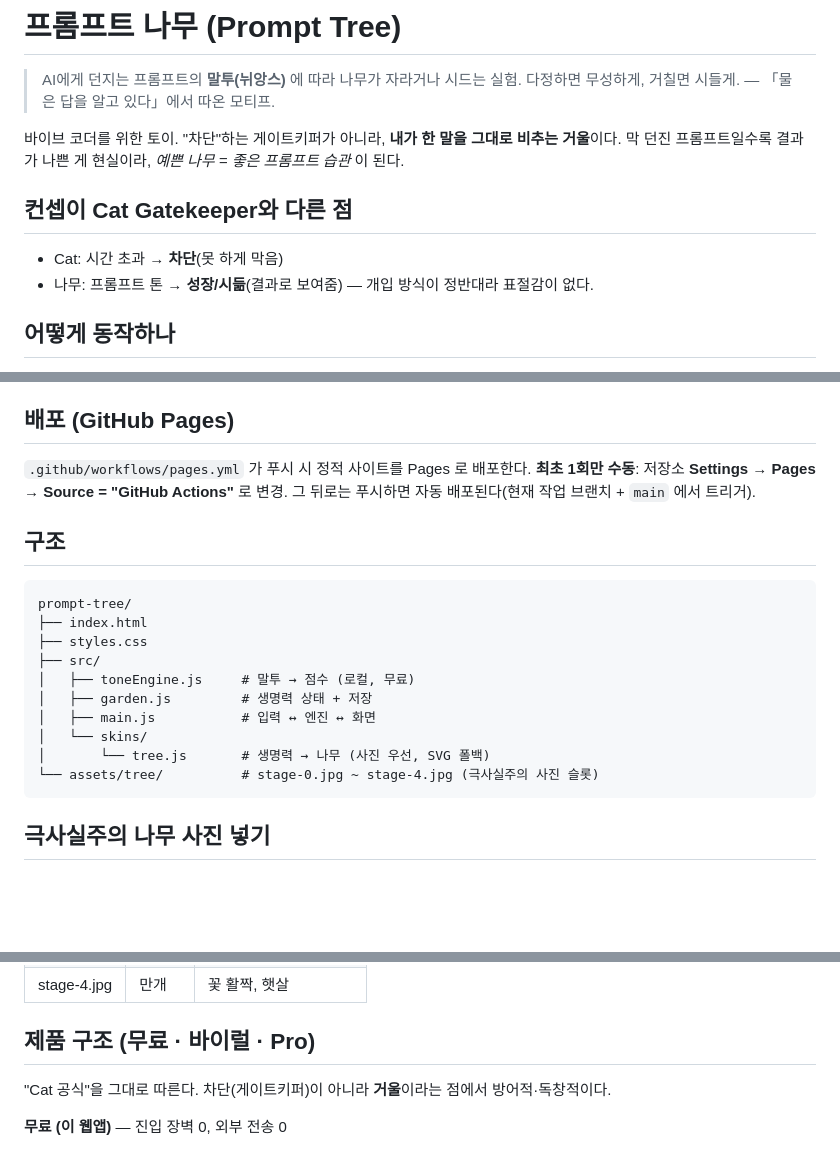
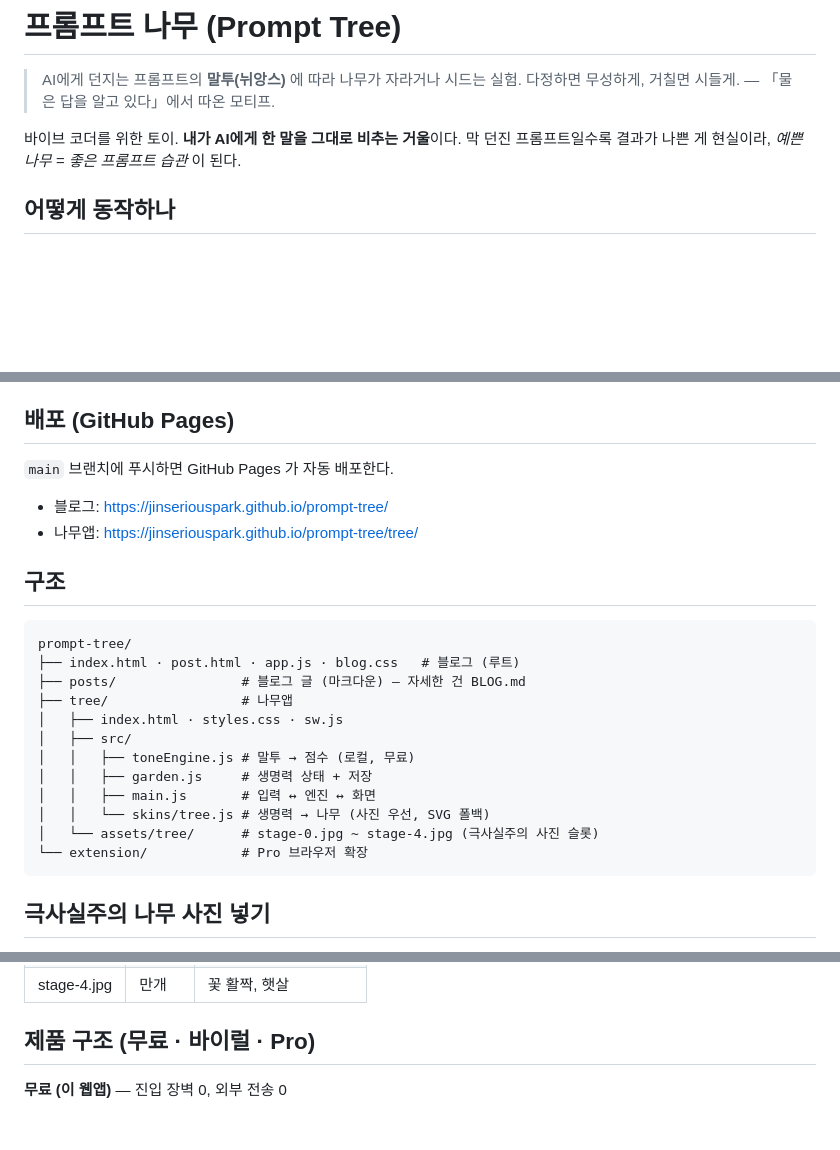
Before and after one commit to jinseriouspark/prompt-tree, a Markdown page: README.md, 3 parts joined by grey strips. Drawn GitHub-style; blank space fills up the shorter version.

Commit message:
Clean up README: drop Cat-gatekeeper comparison, fix stale deploy/structure
- "Cat Gatekeeper와 다른 점" 비교·자기방어 문구 제거
- 배포 안내를 main 브랜치 직접 배포 + 실제 URL 로 정정
- 구조 다이어그램을 블로그(루트)/tree/ 실제 배치로 갱신

https://claude.ai/code/session_01A8B8ivqgCbRzpHfUTZ3gGK

````diff
--- a/README.md
+++ b/README.md
@@ -3,12 +3,8 @@
 > AI에게 던지는 프롬프트의 **말투(뉘앙스)** 에 따라 나무가 자라거나 시드는 실험.
 > 다정하면 무성하게, 거칠면 시들게. — 「물은 답을 알고 있다」에서 따온 모티프.
 
-바이브 코더를 위한 토이. "차단"하는 게이트키퍼가 아니라, **내가 한 말을 그대로 비추는 거울**이다.
+바이브 코더를 위한 토이. **내가 AI에게 한 말을 그대로 비추는 거울**이다.
 막 던진 프롬프트일수록 결과가 나쁜 게 현실이라, *예쁜 나무 = 좋은 프롬프트 습관* 이 된다.
-
-## 컨셉이 Cat Gatekeeper와 다른 점
-- Cat: 시간 초과 → **차단**(못 하게 막음)
-- 나무: 프롬프트 톤 → **성장/시듦**(결과로 보여줌) — 개입 방식이 정반대라 표절감이 없다.
 
 ## 어떻게 동작하나
 1. 프롬프트를 입력하고 보낸다.
@@ -28,22 +24,24 @@ python3 -m http.server 5173   # 또는 아무 정적 서버
 > `file://` 로 직접 열면 ES 모듈이 막히므로 반드시 정적 서버로 열 것.
 
 ## 배포 (GitHub Pages)
-`.github/workflows/pages.yml` 가 푸시 시 정적 사이트를 Pages 로 배포한다.
-**최초 1회만 수동**: 저장소 **Settings → Pages → Source = "GitHub Actions"** 로 변경.
-그 뒤로는 푸시하면 자동 배포된다(현재 작업 브랜치 + `main` 에서 트리거).
+`main` 브랜치에 푸시하면 GitHub Pages 가 자동 배포한다.
+- 블로그: https://jinseriouspark.github.io/prompt-tree/
+- 나무앱: https://jinseriouspark.github.io/prompt-tree/tree/
 
 ## 구조
 ```
 prompt-tree/
-├── index.html
-├── styles.css
-├── src/
-│   ├── toneEngine.js     # 말투 → 점수 (로컬, 무료)
-│   ├── garden.js         # 생명력 상태 + 저장
-│   ├── main.js           # 입력 ↔ 엔진 ↔ 화면
-│   └── skins/
-│       └── tree.js       # 생명력 → 나무 (사진 우선, SVG 폴백)
-└── assets/tree/          # stage-0.jpg ~ stage-4.jpg (극사실주의 사진 슬롯)
+├── index.html · post.html · app.js · blog.css   # 블로그 (루트)
+├── posts/                # 블로그 글 (마크다운) — 자세한 건 BLOG.md
+├── tree/                 # 나무앱
+│   ├── index.html · styles.css · sw.js
+│   ├── src/
+│   │   ├── toneEngine.js # 말투 → 점수 (로컬, 무료)
+│   │   ├── garden.js     # 생명력 상태 + 저장
+│   │   ├── main.js       # 입력 ↔ 엔진 ↔ 화면
+│   │   └── skins/tree.js # 생명력 → 나무 (사진 우선, SVG 폴백)
+│   └── assets/tree/      # stage-0.jpg ~ stage-4.jpg (극사실주의 사진 슬롯)
+└── extension/            # Pro 브라우저 확장
 ```
 
 ## 극사실주의 나무 사진 넣기
@@ -62,7 +60,6 @@ prompt-tree/
 | stage-4.jpg | 만개 | 꽃 활짝, 햇살 |
 
 ## 제품 구조 (무료 · 바이럴 · Pro)
-"Cat 공식"을 그대로 따른다. 차단(게이트키퍼)이 아니라 **거울**이라는 점에서 방어적·독창적이다.
 
 **무료 (이 웹앱)** — 진입 장벽 0, 외부 전송 0
 - 프롬프트 톤 → 나무 성장 (로컬 사전, 오프라인)
````
